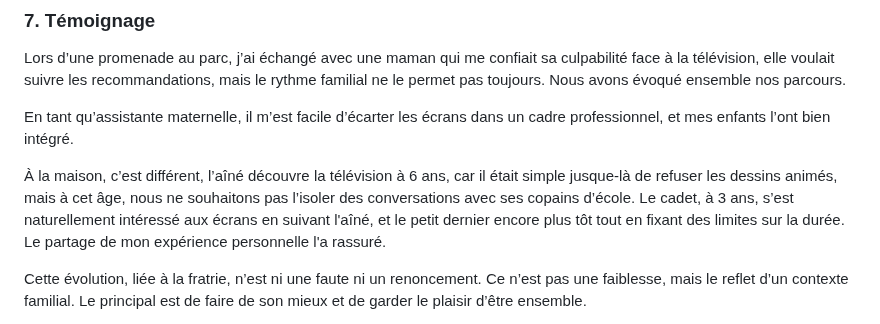
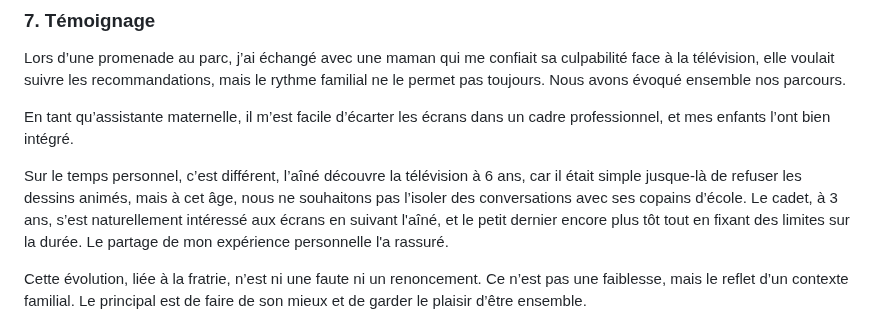
Before and after one commit to Celinahub/audit-sauvegarde-blog-assmat-eleventy, a Markdown page: posts/petite-enfance-bretigny-91/polemique-referentiel-petite-enfance.md, the part around the change. Drawn GitHub-style.

Commit message:
mise a jour article referentiel2

```diff
--- a/posts/petite-enfance-bretigny-91/polemique-referentiel-petite-enfance.md
+++ b/posts/petite-enfance-bretigny-91/polemique-referentiel-petite-enfance.md
@@ -199,7 +199,7 @@ Lors d’une promenade au parc, j’ai échangé avec une maman qui me confiait
 
 En tant qu’assistante maternelle, il m’est facile d’écarter les écrans dans un cadre professionnel, et mes enfants l’ont bien intégré.
 
-À la maison, c’est différent, l’aîné découvre la télévision à 6 ans, car il était simple jusque-là de refuser les dessins animés, mais à cet âge, nous ne souhaitons pas l’isoler des conversations avec ses copains d’école. Le cadet, à 3 ans, s’est naturellement intéressé aux écrans en suivant l'aîné, et le petit dernier encore plus tôt tout en fixant des limites sur la durée. Le partage de mon expérience personnelle l'a rassuré.
+Sur le temps personnel, c’est différent, l’aîné découvre la télévision à 6 ans, car il était simple jusque-là de refuser les dessins animés, mais à cet âge, nous ne souhaitons pas l’isoler des conversations avec ses copains d’école. Le cadet, à 3 ans, s’est naturellement intéressé aux écrans en suivant l'aîné, et le petit dernier encore plus tôt tout en fixant des limites sur la durée. Le partage de mon expérience personnelle l'a rassuré.
 
 Cette évolution, liée à la fratrie, n’est ni une faute ni un renoncement. Ce n’est pas une faiblesse, mais le reflet d’un contexte familial. Le principal est de faire de son mieux et de garder le plaisir d’être ensemble.
 
```
